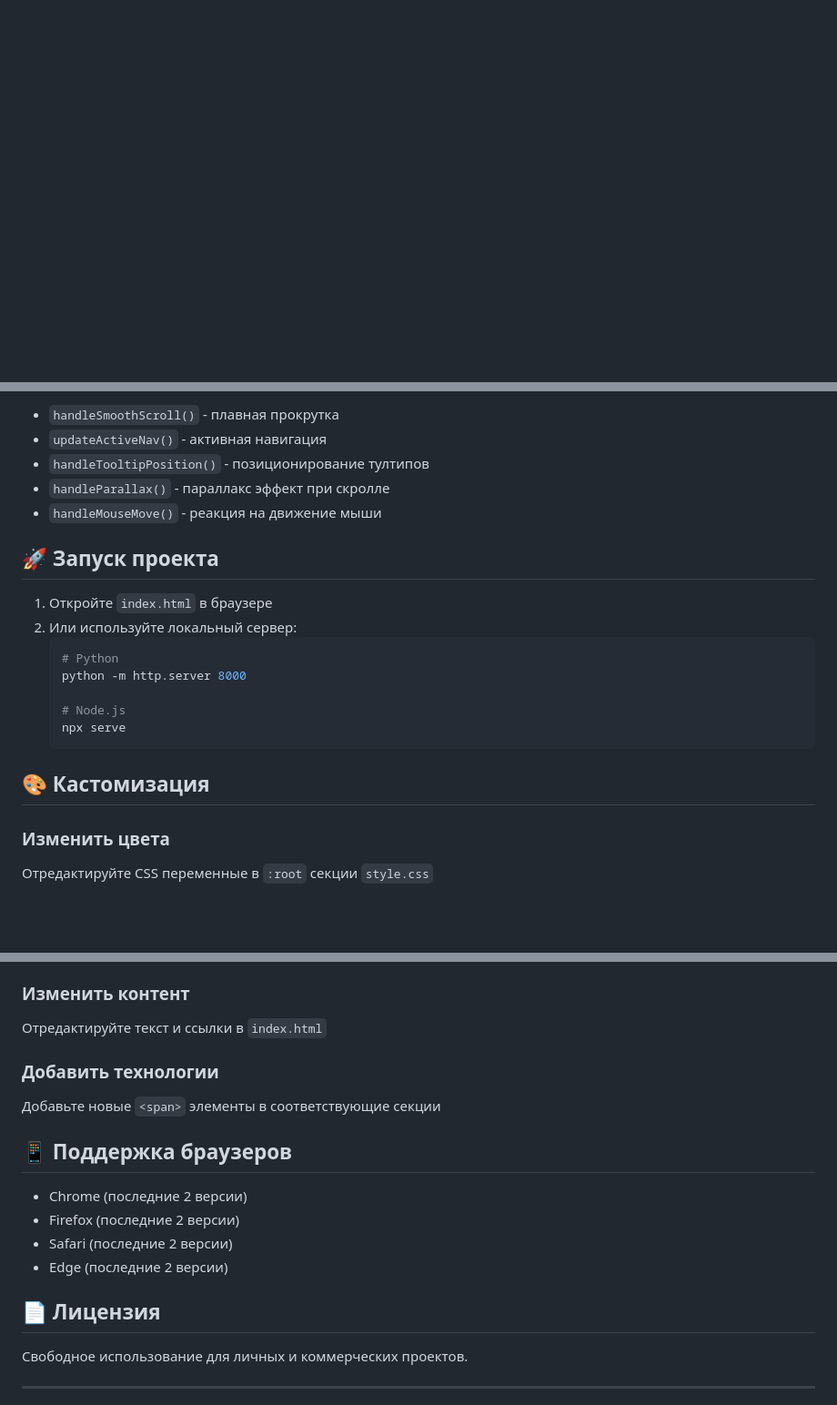
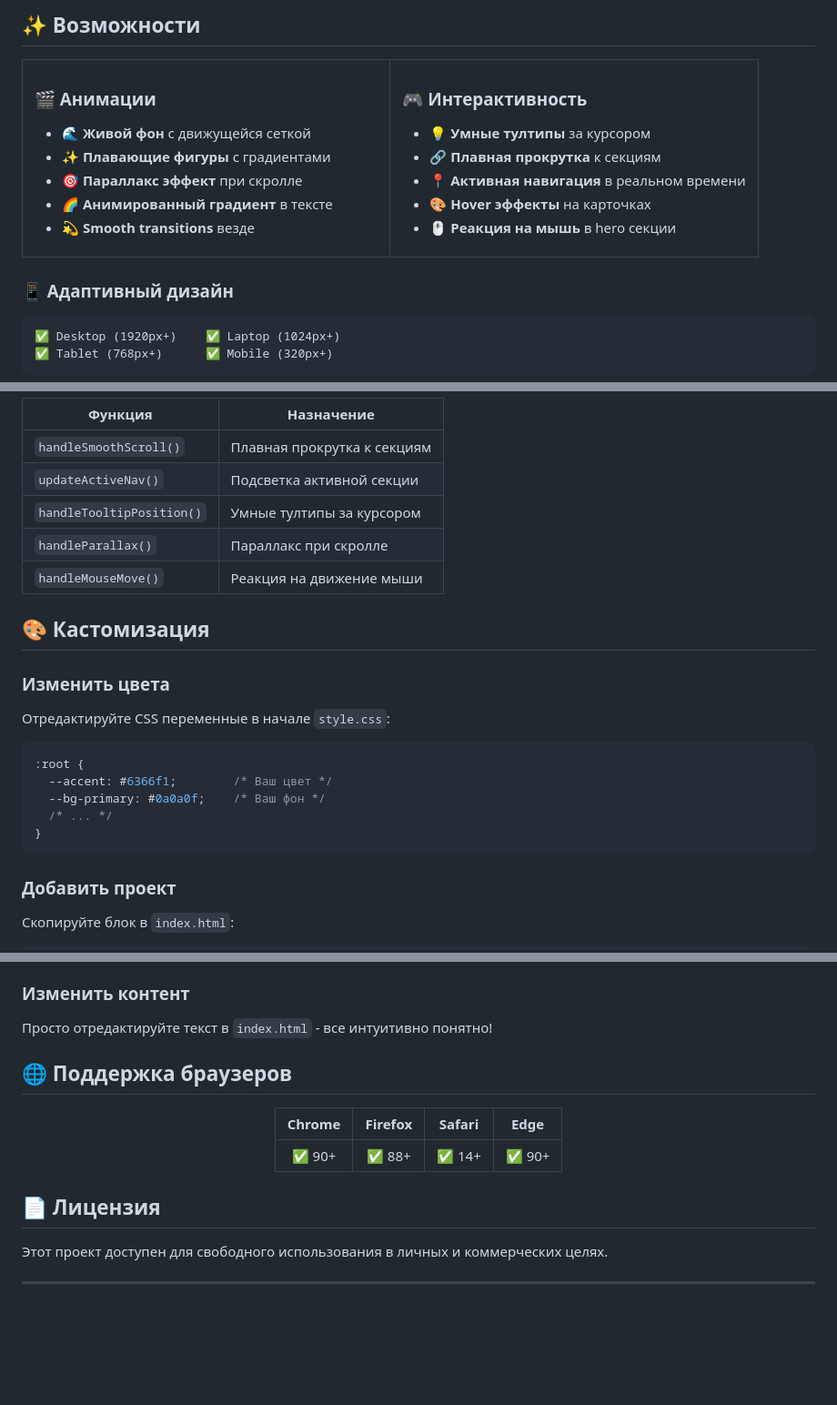
Before and after one commit to Omasy4S/Portfolio-website, a Markdown page: README.md, 3 parts joined by grey strips. Shown at 91% size. Rendered like a GitHub page; blank space fills up the shorter version.

````diff
--- a/README.md
+++ b/README.md
@@ -3,0 +17,34 @@
+## ✨ Возможности
+
+<table>
+<tr>
+<td width="50%">
+
+### 🎬 Анимации
+- 🌊 **Живой фон** с движущейся сеткой
+- ✨ **Плавающие фигуры** с градиентами
+- 🎯 **Параллакс эффект** при скролле
+- 🌈 **Анимированный градиент** в тексте
+- 💫 **Smooth transitions** везде
+
+</td>
+<td width="50%">
+
+### 🎮 Интерактивность
+- 💡 **Умные тултипы** за курсором
+- 🔗 **Плавная прокрутка** к секциям
+- 📍 **Активная навигация** в реальном времени
+- 🎨 **Hover эффекты** на карточках
+- 🖱️ **Реакция на мышь** в hero секции
+
+</td>
+</tr>
+</table>
+
+### 📱 Адаптивный дизайн
+
+```
+✅ Desktop (1920px+)    ✅ Laptop (1024px+)
+✅ Tablet (768px+)      ✅ Mobile (320px+)
+```
+
@@ -79,22 +176,26 @@ CSS файл организован по секциям:
-- `handleSmoothScroll()` - плавная прокрутка
-- `updateActiveNav()` - активная навигация
-- `handleTooltipPosition()` - позиционирование тултипов
-- `handleParallax()` - параллакс эффект при скролле
-- `handleMouseMove()` - реакция на движение мыши
-
-## 🚀 Запуск проекта
-
-1. Откройте `index.html` в браузере
-2. Или используйте локальный сервер:
-   ```bash
-   # Python
-   python -m http.server 8000
-
-   # Node.js
-   npx serve
-   ```
+| Функция | Назначение |
+|---------|------------|
+| `handleSmoothScroll()` | Плавная прокрутка к секциям |
+| `updateActiveNav()` | Подсветка активной секции |
+| `handleTooltipPosition()` | Умные тултипы за курсором |
+| `handleParallax()` | Параллакс при скролле |
+| `handleMouseMove()` | Реакция на движение мыши |
 
 ## 🎨 Кастомизация
 
 ### Изменить цвета
-Отредактируйте CSS переменные в `:root` секции `style.css`
+
+Отредактируйте CSS переменные в начале `style.css`:
+
+```css
+:root {
+  --accent: #6366f1;        /* Ваш цвет */
+  --bg-primary: #0a0a0f;    /* Ваш фон */
+  /* ... */
+}
+```
+
+### Добавить проект
+
+Скопируйте блок в `index.html`:
+
@@ -101,19 +213,20 @@ CSS файл организован по секциям:
 
 ### Изменить контент
-Отредактируйте текст и ссылки в `index.html`
 
-### Добавить технологии
-Добавьте новые `<span>` элементы в соответствующие секции
+Просто отредактируйте текст в `index.html` - все интуитивно понятно!
 
-## 📱 Поддержка браузеров
+## 🌐 Поддержка браузеров
 
-- Chrome (последние 2 версии)
-- Firefox (последние 2 версии)
-- Safari (последние 2 версии)
-- Edge (последние 2 версии)
+<div align="center">
+
+| Chrome | Firefox | Safari | Edge |
+|:------:|:-------:|:------:|:----:|
+| ✅ 90+ | ✅ 88+ | ✅ 14+ | ✅ 90+ |
+
+</div>
 
 ## 📄 Лицензия
 
-Свободное использование для личных и коммерческих проектов.
+Этот проект доступен для свободного использования в личных и коммерческих целях.
 
 ---
````
Also changed, not shown: other parts of README.md (+148 -66 lines).
